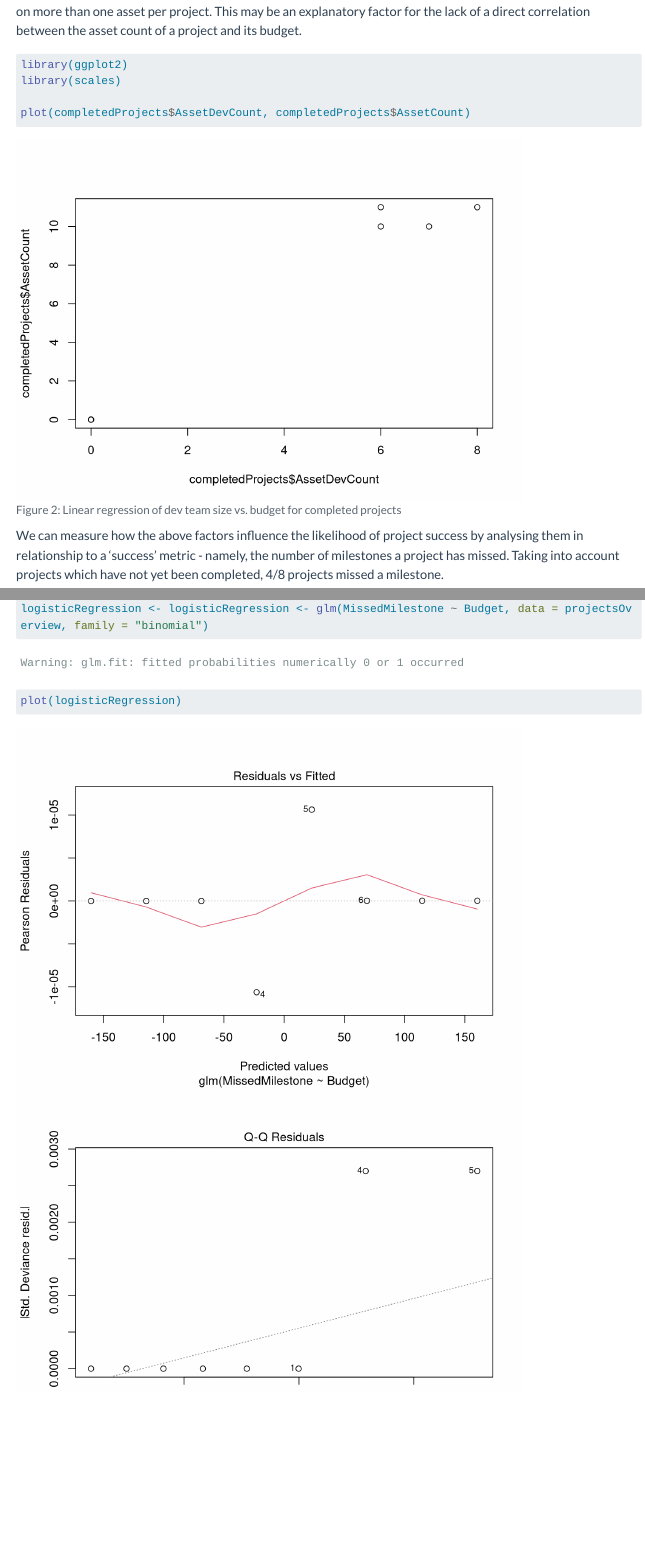
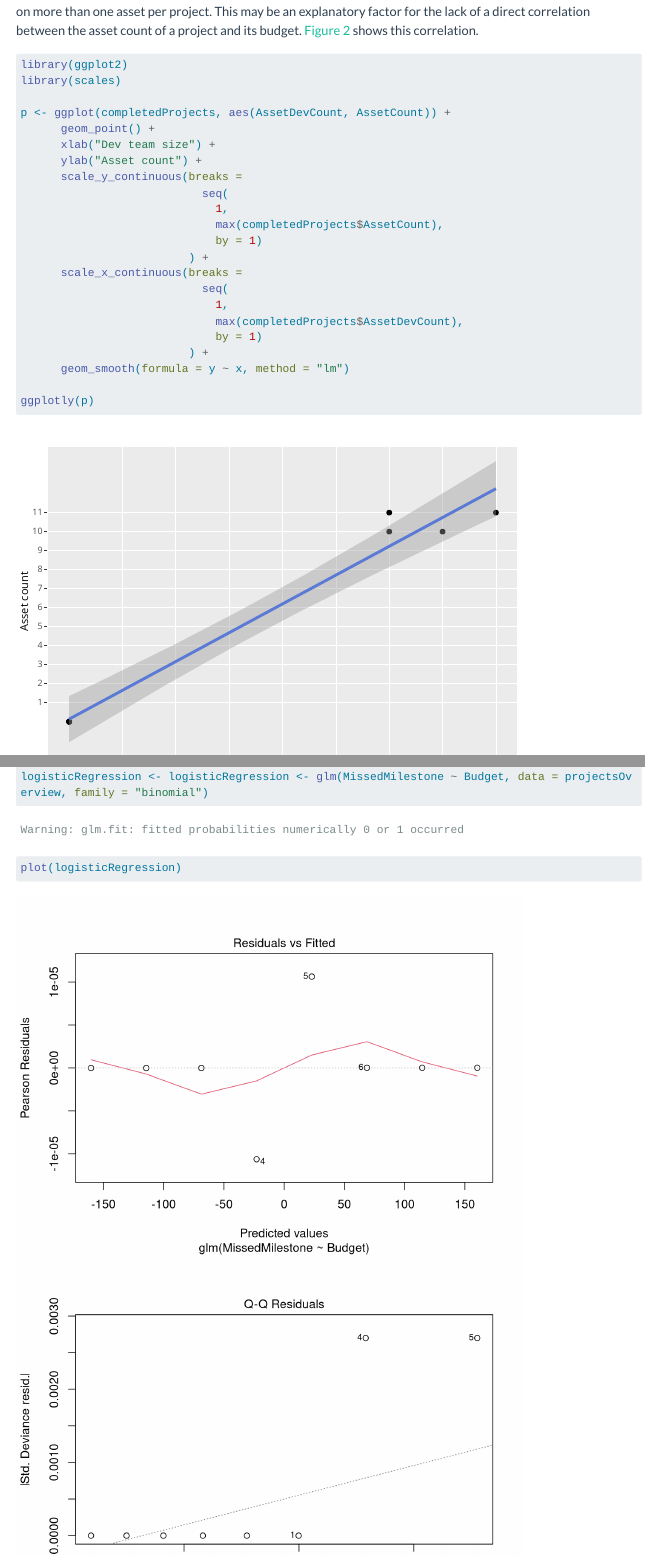
Before and after one commit to Pipding/2023_DAIE_ICA_1_RB, a Quarto document (quartoWebsite/Part A - SQL/regression.qmd): the page in a window 1100 px wide, from 2810 px down, and a second part further down, joined at a grey line. Rendered offline with R 4.5, knitr and Pandoc in place of Quarto, with nearby package versions; menus at the side of the page are left out; long lines of code are wrapped.

Commit message:
Update the plot for plotting dev team size vs asset count

````diff
--- a/quartoWebsite/Part A - SQL/regression.qmd
+++ b/quartoWebsite/Part A - SQL/regression.qmd
@@ -129,7 +129,25 @@ The relationship between the number of developers and the number of assets in a
 library(ggplot2)
 library(scales)
 
-plot(completedProjects$AssetDevCount, completedProjects$AssetCount)
+p <- ggplot(completedProjects, aes(AssetDevCount, AssetCount)) +
+      geom_point() +
+      xlab("Dev team size") +
+      ylab("Asset count") +
+      scale_y_continuous(breaks =
+                           seq(
+                             1,
+                             max(completedProjects$AssetCount),
+                             by = 1)
+                         ) +
+      scale_x_continuous(breaks =
+                           seq(
+                             1,
+                             max(completedProjects$AssetDevCount),
+                             by = 1)
+                         ) +
+      geom_smooth(formula = y ~ x, method = "lm")
+
+ggplotly(p)
 ```
 
 We can measure how the above factors influence the likelihood of project success by analysing them in relationship to a 'success' metric - namely, the number of milestones a project has missed. Taking into account projects which have not yet been completed, `r nrow(subset(projectsOverview, MissedMilestone==TRUE))`/`r length(projectsOverview)` projects missed a milestone.
````
Also changed, not shown: quartoWebsite/Part A - SQL/regression.qmd (4 more changed lines).
